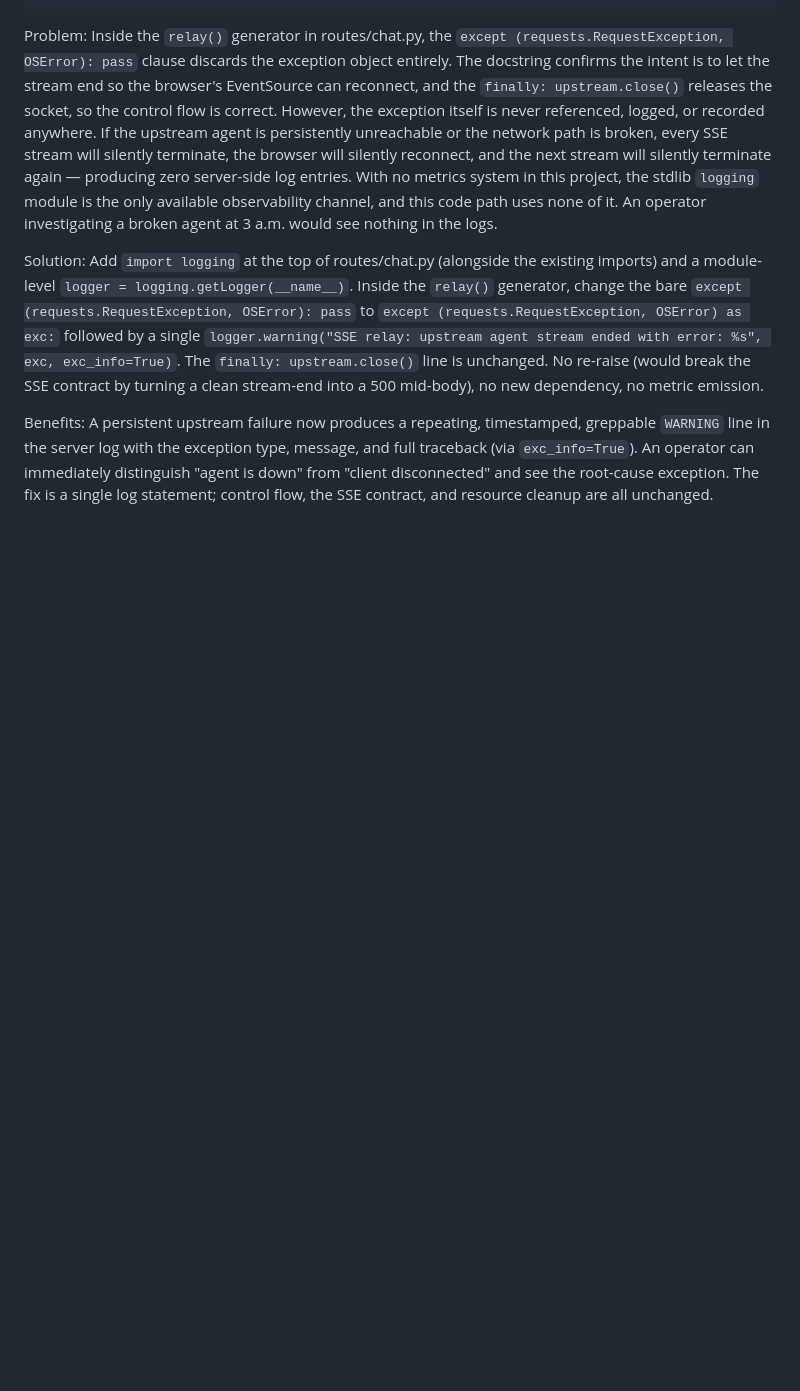
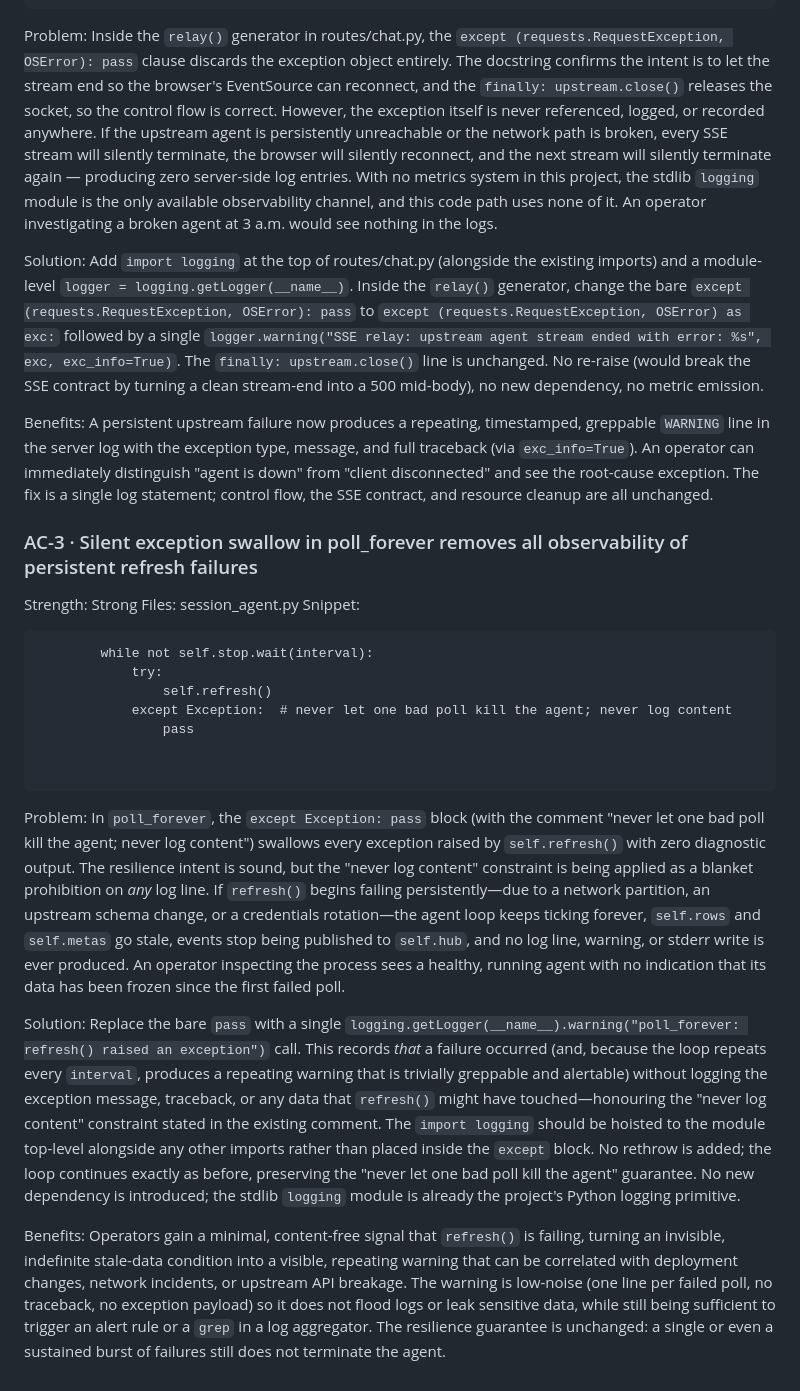
Before and after one commit to Grimmethy/agent-manager-chat-plugin, a Markdown page: Docs/OBSERVABILITY_FIX_CANDIDATES.md, the part around the change. Rendered like a GitHub page; blank space fills up the shorter version.

Commit message:
Triage batch: 1 candidate-doc update(s)
- Observability triage: silent-catch-block — agent-manager-chat-plugin-am (session_agent.py:432) (task observability-agent-manager-chat-plugin-am-silent-catch-block-session-agent-py-432)

Task-Log: task-logs/observability-agent-manager-chat-plugin-am-silent-catch-block-session-agent-py-432.json

Co-Authored-By: Local Model (qwen3.8:27b-q4_K_M) <noreply@agent-manager.local>

````diff
--- a/Docs/OBSERVABILITY_FIX_CANDIDATES.md
+++ b/Docs/OBSERVABILITY_FIX_CANDIDATES.md
@@ -45,3 +45,26 @@ Add `import logging` at the top of routes/chat.py (alongside the existing import
 
 Benefits:
 A persistent upstream failure now produces a repeating, timestamped, greppable `WARNING` line in the server log with the exception type, message, and full traceback (via `exc_info=True`). An operator can immediately distinguish "agent is down" from "client disconnected" and see the root-cause exception. The fix is a single log statement; control flow, the SSE contract, and resource cleanup are all unchanged.
+
+### AC-3 · Silent exception swallow in poll_forever removes all observability of persistent refresh failures
+Strength: Strong
+Files: session_agent.py
+Snippet:
+```
+        while not self.stop.wait(interval):
+            try:
+                self.refresh()
+            except Exception:  # never let one bad poll kill the agent; never log content
+                pass
+
+
+```
+
+Problem:
+In `poll_forever`, the `except Exception: pass` block (with the comment "never let one bad poll kill the agent; never log content") swallows every exception raised by `self.refresh()` with zero diagnostic output. The resilience intent is sound, but the "never log content" constraint is being applied as a blanket prohibition on *any* log line. If `refresh()` begins failing persistently—due to a network partition, an upstream schema change, or a credentials rotation—the agent loop keeps ticking forever, `self.rows` and `self.metas` go stale, events stop being published to `self.hub`, and no log line, warning, or stderr write is ever produced. An operator inspecting the process sees a healthy, running agent with no indication that its data has been frozen since the first failed poll.
+
+Solution:
+Replace the bare `pass` with a single `logging.getLogger(__name__).warning("poll_forever: refresh() raised an exception")` call. This records *that* a failure occurred (and, because the loop repeats every `interval`, produces a repeating warning that is trivially greppable and alertable) without logging the exception message, traceback, or any data that `refresh()` might have touched—honouring the "never log content" constraint stated in the existing comment. The `import logging` should be hoisted to the module top-level alongside any other imports rather than placed inside the `except` block. No rethrow is added; the loop continues exactly as before, preserving the "never let one bad poll kill the agent" guarantee. No new dependency is introduced; the stdlib `logging` module is already the project's Python logging primitive.
+
+Benefits:
+Operators gain a minimal, content-free signal that `refresh()` is failing, turning an invisible, indefinite stale-data condition into a visible, repeating warning that can be correlated with deployment changes, network incidents, or upstream API breakage. The warning is low-noise (one line per failed poll, no traceback, no exception payload) so it does not flood logs or leak sensitive data, while still being sufficient to trigger an alert rule or a `grep` in a log aggregator. The resilience guarantee is unchanged: a single or even a sustained burst of failures still does not terminate the agent.
````
